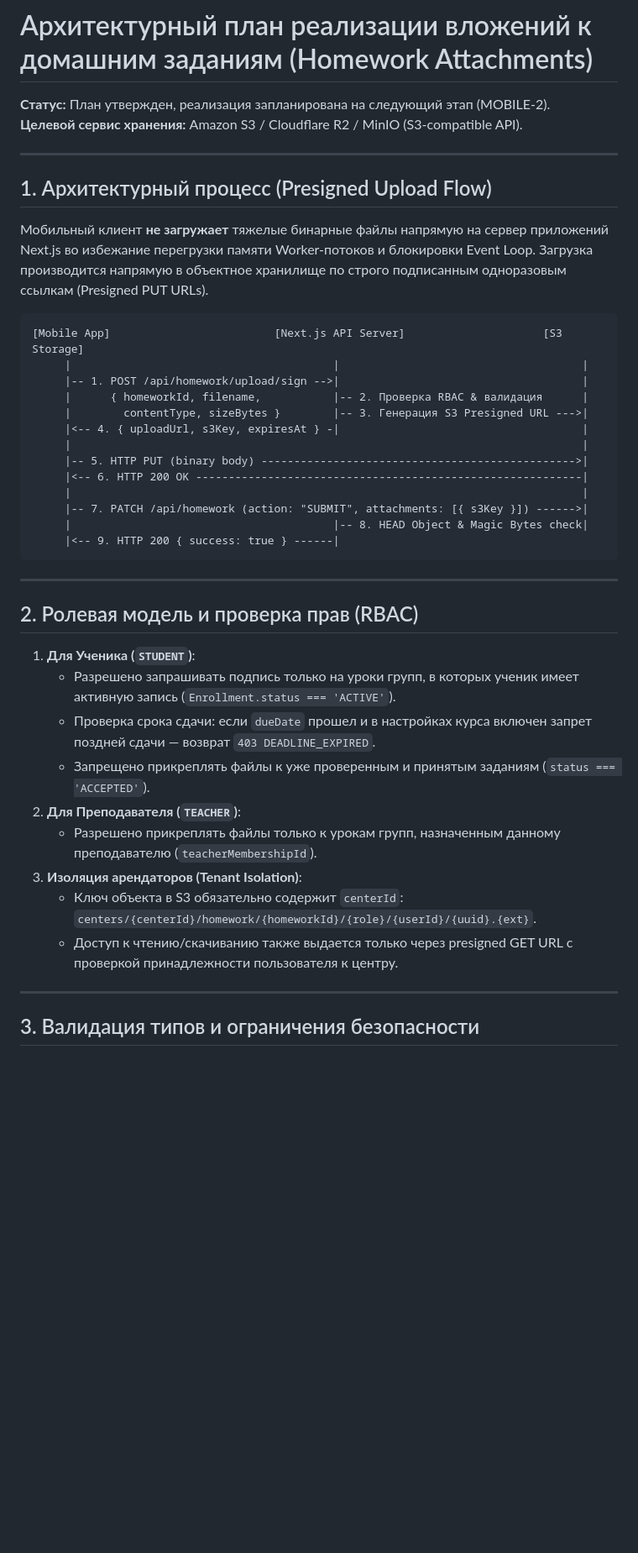
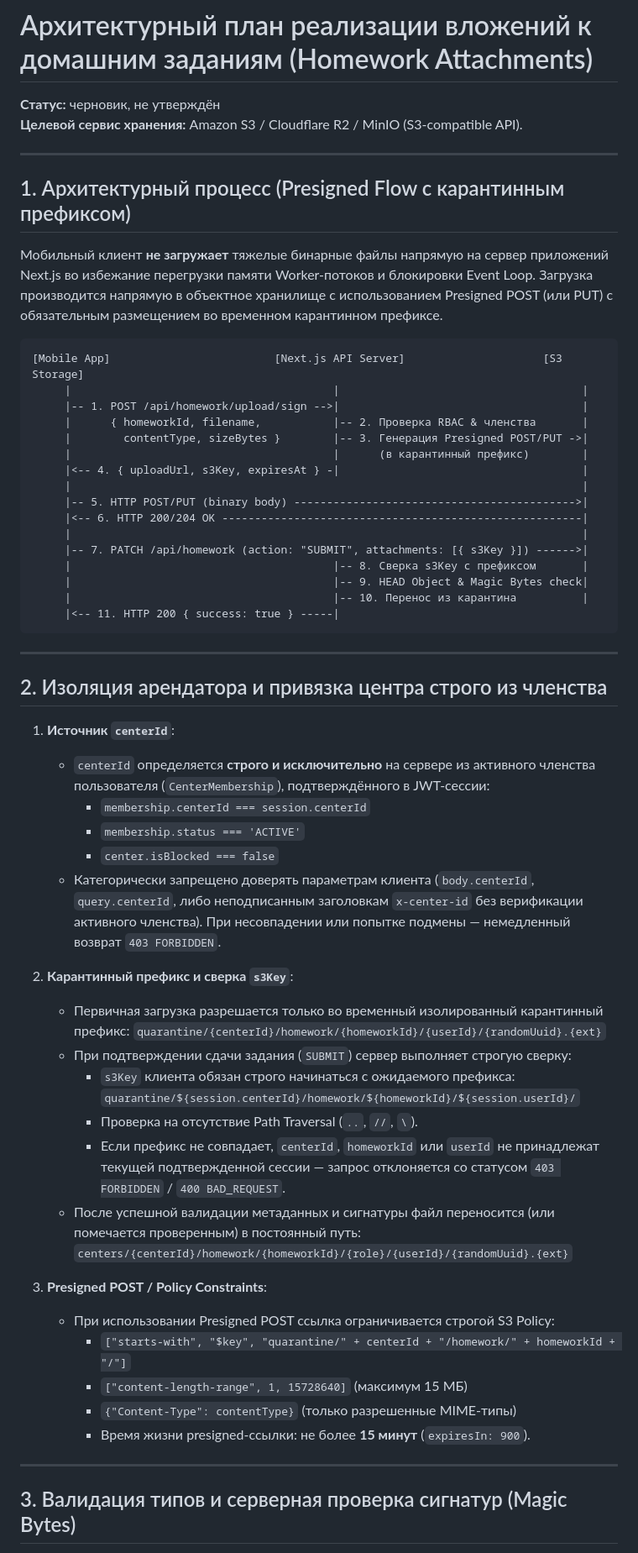
Before and after one commit to u2kdev/edu, a Markdown page: docs/HOMEWORK_ATTACHMENTS_PLAN.md, the part around one of its changes. Shown at 84% size. Rendered like a GitHub page; blank space fills up the shorter version.

Commit message:
docs(mobile): Item 8 - update homework attachments plan with quarantine prefix, HEIC/WebP signatures, and download RBAC

````diff
--- a/docs/HOMEWORK_ATTACHMENTS_PLAN.md
+++ b/docs/HOMEWORK_ATTACHMENTS_PLAN.md
@@ -1,46 +1,63 @@
 # Архитектурный план реализации вложений к домашним заданиям (Homework Attachments)
 
-**Статус:** План утвержден, реализация запланирована на следующий этап (MOBILE-2).
+**Статус:** черновик, не утверждён
 **Целевой сервис хранения:** Amazon S3 / Cloudflare R2 / MinIO (S3-compatible API).
 
 ---
 
-## 1. Архитектурный процесс (Presigned Upload Flow)
+## 1. Архитектурный процесс (Presigned Flow с карантинным префиксом)
 
-Мобильный клиент **не загружает** тяжелые бинарные файлы напрямую на сервер приложений Next.js во избежание перегрузки памяти Worker-потоков и блокировки Event Loop. Загрузка производится напрямую в объектное хранилище по строго подписанным одноразовым ссылкам (Presigned PUT URLs).
+Мобильный клиент **не загружает** тяжелые бинарные файлы напрямую на сервер приложений Next.js во избежание перегрузки памяти Worker-потоков и блокировки Event Loop. Загрузка производится напрямую в объектное хранилище с использованием Presigned POST (или PUT) с обязательным размещением во временном карантинном префиксе.
 
 ```
 [Mobile App]                         [Next.js API Server]                     [S3 Storage]
      |                                        |                                     |
      |-- 1. POST /api/homework/upload/sign -->|                                     |
-     |      { homeworkId, filename,           |-- 2. Проверка RBAC & валидация      |
-     |        contentType, sizeBytes }        |-- 3. Генерация S3 Presigned URL --->|
+     |      { homeworkId, filename,           |-- 2. Проверка RBAC & членства       |
+     |        contentType, sizeBytes }        |-- 3. Генерация Presigned POST/PUT ->|
+     |                                        |      (в карантинный префикс)        |
      |<-- 4. { uploadUrl, s3Key, expiresAt } -|                                     |
      |                                                                              |
-     |-- 5. HTTP PUT (binary body) ------------------------------------------------>|
-     |<-- 6. HTTP 200 OK -----------------------------------------------------------|
+     |-- 5. HTTP POST/PUT (binary body) ------------------------------------------->|
+     |<-- 6. HTTP 200/204 OK -------------------------------------------------------|
      |                                                                              |
      |-- 7. PATCH /api/homework (action: "SUBMIT", attachments: [{ s3Key }]) ------>|
-     |                                        |-- 8. HEAD Object & Magic Bytes check|
-     |<-- 9. HTTP 200 { success: true } ------|
+     |                                        |-- 8. Сверка s3Key с префиксом       |
+     |                                        |-- 9. HEAD Object & Magic Bytes check|
+     |                                        |-- 10. Перенос из карантина          |
+     |<-- 11. HTTP 200 { success: true } -----|
 ```
 
 ---
 
-## 2. Ролевая модель и проверка прав (RBAC)
+## 2. Изоляция арендатора и привязка центра строго из членства
 
-1. **Для Ученика (`STUDENT`)**:
-   - Разрешено запрашивать подпись только на уроки групп, в которых ученик имеет активную запись (`Enrollment.status === 'ACTIVE'`).
-   - Проверка срока сдачи: если `dueDate` прошел и в настройках курса включен запрет поздней сдачи — возврат `403 DEADLINE_EXPIRED`.
-   - Запрещено прикреплять файлы к уже проверенным и принятым заданиям (`status === 'ACCEPTED'`).
-2. **Для Преподавателя (`TEACHER`)**:
-   - Разрешено прикреплять файлы только к урокам групп, назначенным данному преподавателю (`teacherMembershipId`).
-3. **Изоляция арендаторов (Tenant Isolation)**:
-   - Ключ объекта в S3 обязательно содержит `centerId`:
-     `centers/{centerId}/homework/{homeworkId}/{role}/{userId}/{uuid}.{ext}`.
-   - Доступ к чтению/скачиванию также выдается только через presigned GET URL с проверкой принадлежности пользователя к центру.
+1. **Источник `centerId`**:
+   - `centerId` определяется **строго и исключительно** на сервере из активного членства пользователя (`CenterMembership`), подтверждённого в JWT-сессии:
+     - `membership.centerId === session.centerId`
+     - `membership.status === 'ACTIVE'`
+     - `center.isBlocked === false`
+   - Категорически запрещено доверять параметрам клиента (`body.centerId`, `query.centerId`, либо неподписанным заголовкам `x-center-id` без верификации активного членства). При несовпадении или попытке подмены — немедленный возврат `403 FORBIDDEN`.
+
+2. **Карантинный префикс и сверка `s3Key`**:
+   - Первичная загрузка разрешается только во временный изолированный карантинный префикс:
+     `quarantine/{centerId}/homework/{homeworkId}/{userId}/{randomUuid}.{ext}`
+   - При подтверждении сдачи задания (`SUBMIT`) сервер выполняет строгую сверку:
+     - `s3Key` клиента обязан строго начинаться с ожидаемого префикса:
+       `quarantine/${session.centerId}/homework/${homeworkId}/${session.userId}/`
+     - Проверка на отсутствие Path Traversal (`..`, `//`, `\`).
+     - Если префикс не совпадает, `centerId`, `homeworkId` или `userId` не принадлежат текущей подтвержденной сессии — запрос отклоняется со статусом `403 FORBIDDEN` / `400 BAD_REQUEST`.
+   - После успешной валидации метаданных и сигнатуры файл переносится (или помечается проверенным) в постоянный путь:
+     `centers/{centerId}/homework/{homeworkId}/{role}/{userId}/{randomUuid}.{ext}`
+
+3. **Presigned POST / Policy Constraints**:
+   - При использовании Presigned POST ссылка ограничивается строгой S3 Policy:
+     - `["starts-with", "$key", "quarantine/" + centerId + "/homework/" + homeworkId + "/"]`
+     - `["content-length-range", 1, 15728640]` (максимум 15 МБ)
+     - `{"Content-Type": contentType}` (только разрешенные MIME-типы)
+     - Время жизни presigned-ссылки: не более **15 минут** (`expiresIn: 900`).
 
 ---
 
-## 3. Валидация типов и ограничения безопасности
+## 3. Валидация типов и серверная проверка сигнатур (Magic Bytes)
 
````
Also changed, not shown: other parts of docs/HOMEWORK_ATTACHMENTS_PLAN.md (+58 -20 lines).
